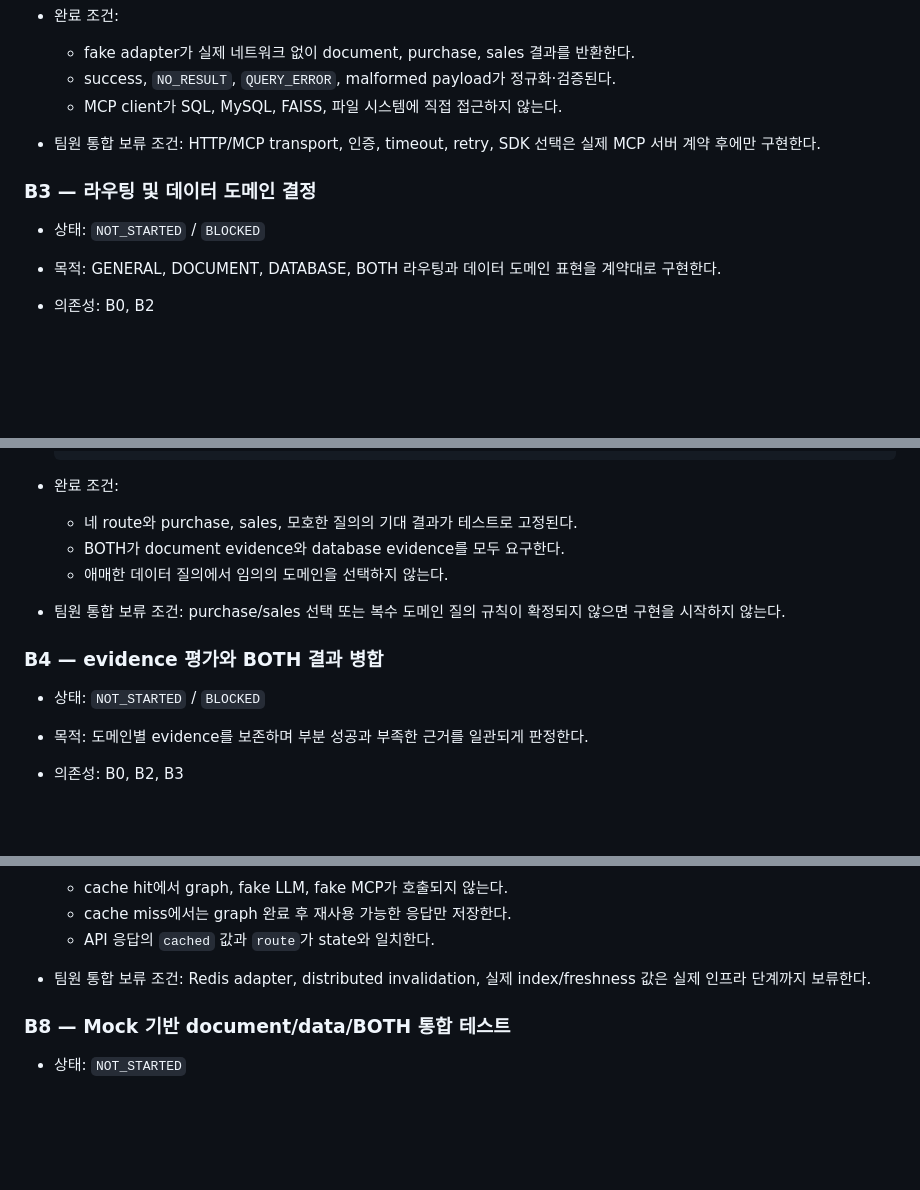
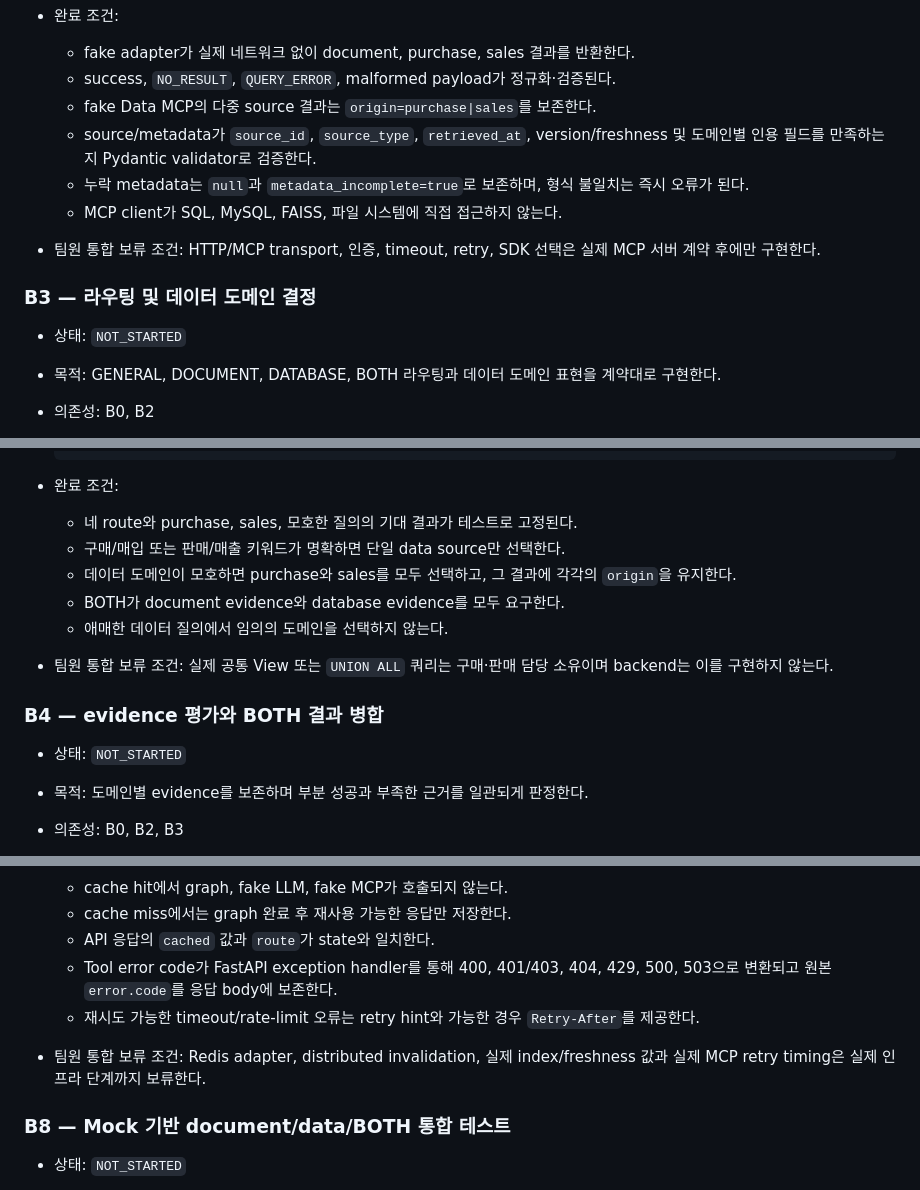
Before and after one commit to 1jelly7/SKN32-4th-RAG-Chatbot, a Markdown page: docs/backend-implementation-plan.md, 3 parts joined by grey strips. Drawn GitHub-style; blank space fills up the shorter version.

Commit message:
Update plan document

```diff
--- a/docs/backend-implementation-plan.md
+++ b/docs/backend-implementation-plan.md
@@ -110,12 +116,15 @@ B0 계약 확인
 - 완료 조건:
   - fake adapter가 실제 네트워크 없이 document, purchase, sales 결과를 반환한다.
   - success, `NO_RESULT`, `QUERY_ERROR`, malformed payload가 정규화·검증된다.
+  - fake Data MCP의 다중 source 결과는 `origin=purchase|sales`를 보존한다.
+  - source/metadata가 `source_id`, `source_type`, `retrieved_at`, version/freshness 및 도메인별 인용 필드를 만족하는지 Pydantic validator로 검증한다.
+  - 누락 metadata는 `null`과 `metadata_incomplete=true`로 보존하며, 형식 불일치는 즉시 오류가 된다.
   - MCP client가 SQL, MySQL, FAISS, 파일 시스템에 직접 접근하지 않는다.
 - 팀원 통합 보류 조건: HTTP/MCP transport, 인증, timeout, retry, SDK 선택은 실제 MCP 서버 계약 후에만 구현한다.
 
 ### B3 — 라우팅 및 데이터 도메인 결정
 
-- 상태: `NOT_STARTED` / `BLOCKED`
+- 상태: `NOT_STARTED`
 - 목적: GENERAL, DOCUMENT, DATABASE, BOTH 라우팅과 데이터 도메인 표현을 계약대로 구현한다.
 - 의존성: B0, B2
 - 수정 허용 경로:
@@ -131,13 +140,15 @@ B0 계약 확인
 
 - 완료 조건:
   - 네 route와 purchase, sales, 모호한 질의의 기대 결과가 테스트로 고정된다.
+  - 구매/매입 또는 판매/매출 키워드가 명확하면 단일 data source만 선택한다.
+  - 데이터 도메인이 모호하면 purchase와 sales를 모두 선택하고, 그 결과에 각각의 `origin`을 유지한다.
   - BOTH가 document evidence와 database evidence를 모두 요구한다.
   - 애매한 데이터 질의에서 임의의 도메인을 선택하지 않는다.
-- 팀원 통합 보류 조건: purchase/sales 선택 또는 복수 도메인 질의 규칙이 확정되지 않으면 구현을 시작하지 않는다.
+- 팀원 통합 보류 조건: 실제 공통 View 또는 `UNION ALL` 쿼리는 구매·판매 담당 소유이며 backend는 이를 구현하지 않는다.
 
 ### B4 — evidence 평가와 BOTH 결과 병합
 
-- 상태: `NOT_STARTED` / `BLOCKED`
+- 상태: `NOT_STARTED`
 - 목적: 도메인별 evidence를 보존하며 부분 성공과 부족한 근거를 일관되게 판정한다.
 - 의존성: B0, B2, B3
 - 수정 허용 경로:
@@ -232,7 +249,9 @@ B0 계약 확인
   - cache hit에서 graph, fake LLM, fake MCP가 호출되지 않는다.
   - cache miss에서는 graph 완료 후 재사용 가능한 응답만 저장한다.
   - API 응답의 `cached` 값과 `route`가 state와 일치한다.
-- 팀원 통합 보류 조건: Redis adapter, distributed invalidation, 실제 index/freshness 값은 실제 인프라 단계까지 보류한다.
+  - Tool error code가 FastAPI exception handler를 통해 400, 401/403, 404, 429, 500, 503으로 변환되고 원본 `error.code`를 응답 body에 보존한다.
+  - 재시도 가능한 timeout/rate-limit 오류는 retry hint와 가능한 경우 `Retry-After`를 제공한다.
+- 팀원 통합 보류 조건: Redis adapter, distributed invalidation, 실제 index/freshness 값과 실제 MCP retry timing은 실제 인프라 단계까지 보류한다.
 
 ### B8 — Mock 기반 document/data/BOTH 통합 테스트
 
```
Also changed, not shown: other parts of docs/backend-implementation-plan.md (+38 -19 lines).
